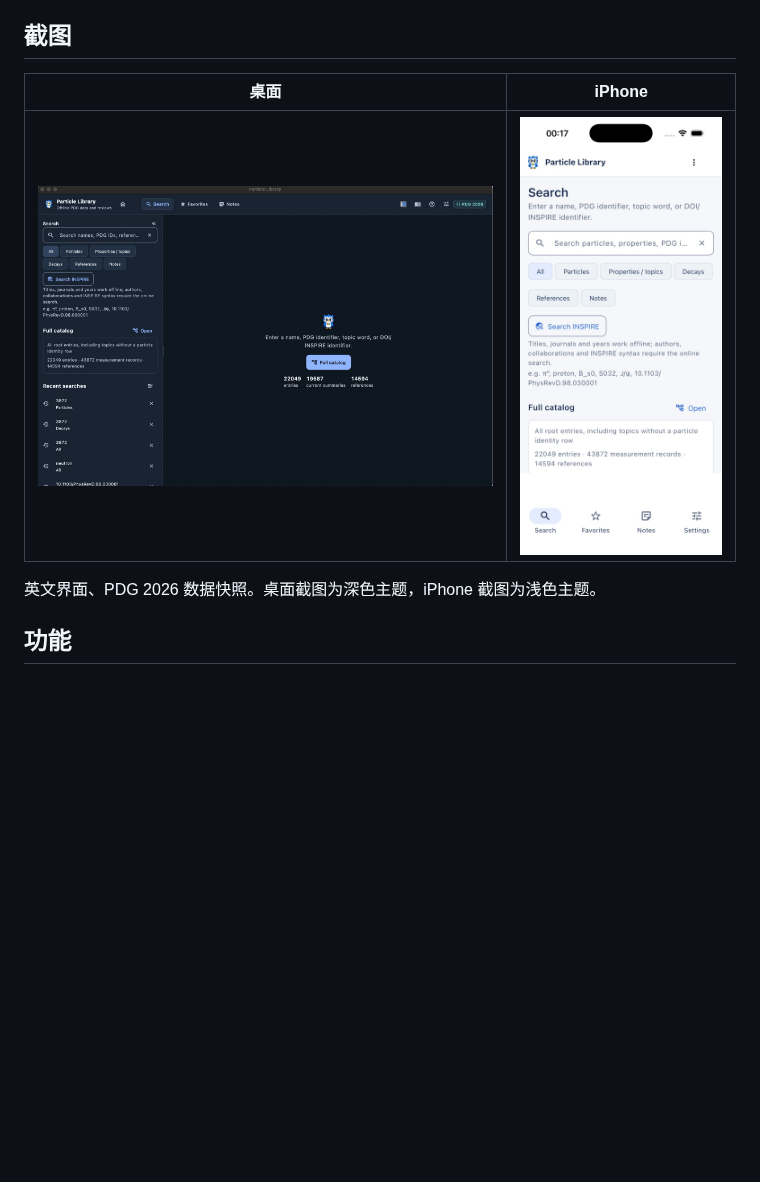
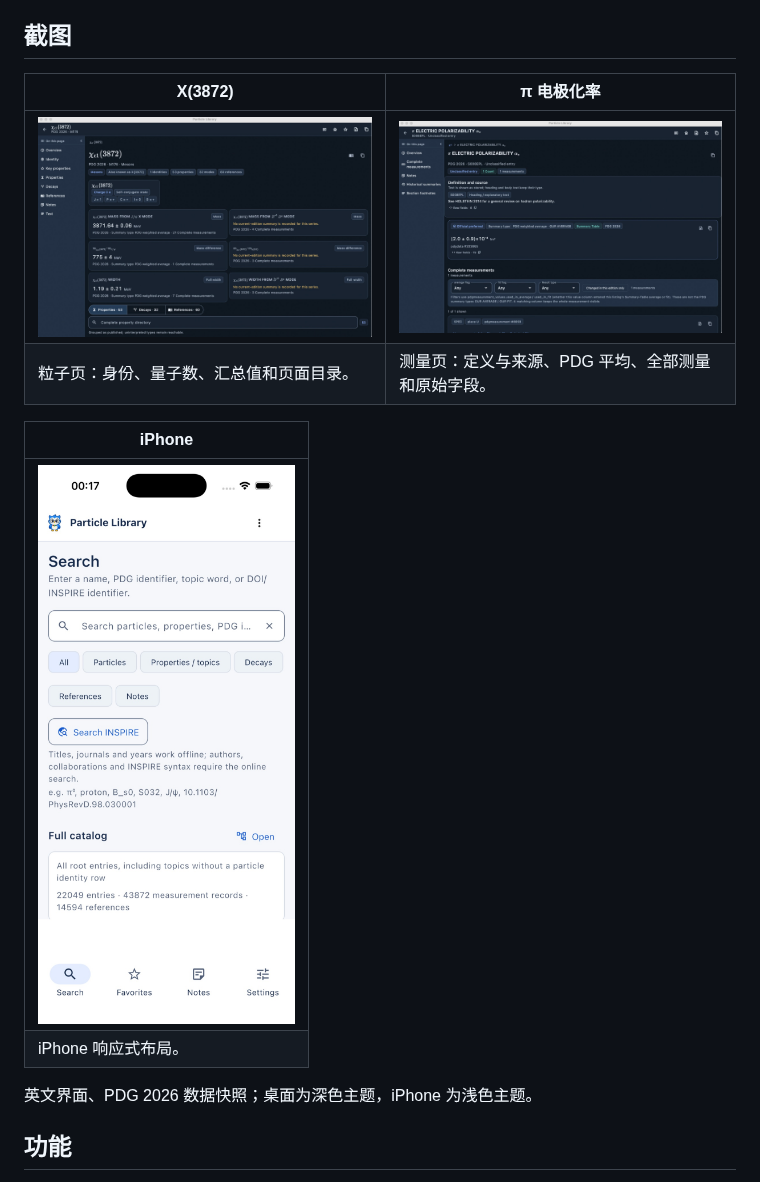
Before and after one commit to chensuhandsome/Particle-Library-windows, a Markdown page: README.zh-CN.md, the part around the change. Drawn GitHub-style; pictures changed too: docs/assets/screenshots/desktop-polarizability.jpg (added), docs/assets/screenshots/desktop-search.jpg (deleted), docs/assets/screenshots/desktop-x3872.jpg (added); blank space fills up the shorter version.

```diff
--- a/README.zh-CN.md
+++ b/README.zh-CN.md
@@ -14,11 +14,17 @@ Particle Library 是一个离线 PDG（Particle Data Group）粒子数据浏览
 
 ## 截图
 
-| 桌面 | iPhone |
+| X(3872) | π 电极化率 |
 | --- | --- |
-| <img src="docs/assets/screenshots/desktop-search.jpg" alt="桌面端深色搜索界面" width="620"> | <img src="docs/assets/screenshots/iphone-search.jpg" alt="iPhone 浅色搜索界面" width="260"> |
+| <img src="docs/assets/screenshots/desktop-x3872.jpg" alt="X(3872) 粒子页" width="640"> | <img src="docs/assets/screenshots/desktop-polarizability.jpg" alt="π 电极化率测量页" width="640"> |
+| 粒子页：身份、量子数、汇总值和页面目录。 | 测量页：定义与来源、PDG 平均、全部测量和原始字段。 |
 
-英文界面、PDG 2026 数据快照。桌面截图为深色主题，iPhone 截图为浅色主题。
+| iPhone |
+| --- |
+| <img src="docs/assets/screenshots/iphone-search.jpg" alt="iPhone 上的 Particle Library 搜索页" width="300"> |
+| iPhone 响应式布局。 |
+
+英文界面、PDG 2026 数据快照；桌面为深色主题，iPhone 为浅色主题。
 
 ## 功能
 
```
Also changed, not shown: README.md (+9 -4 lines), 5 other files.
